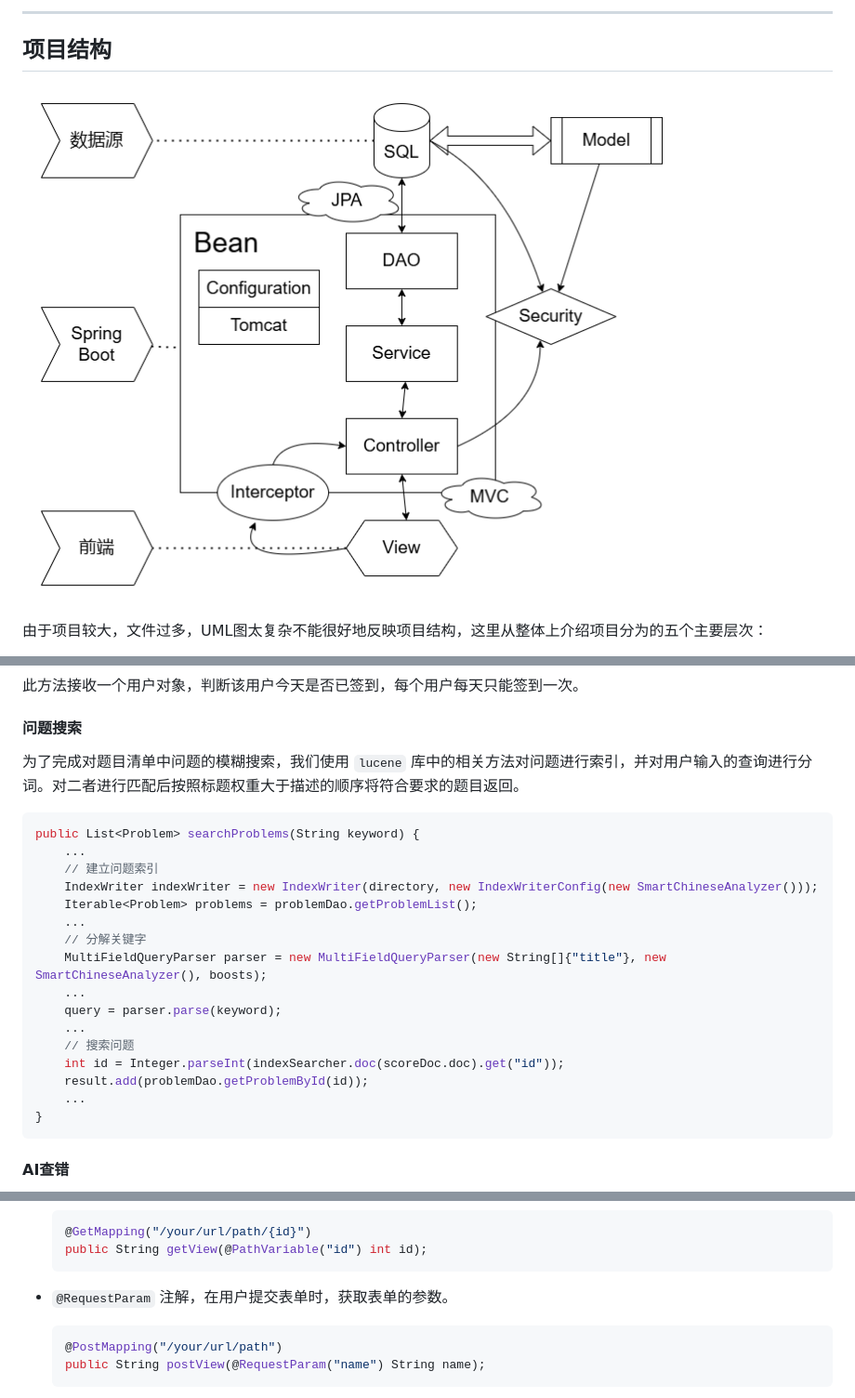
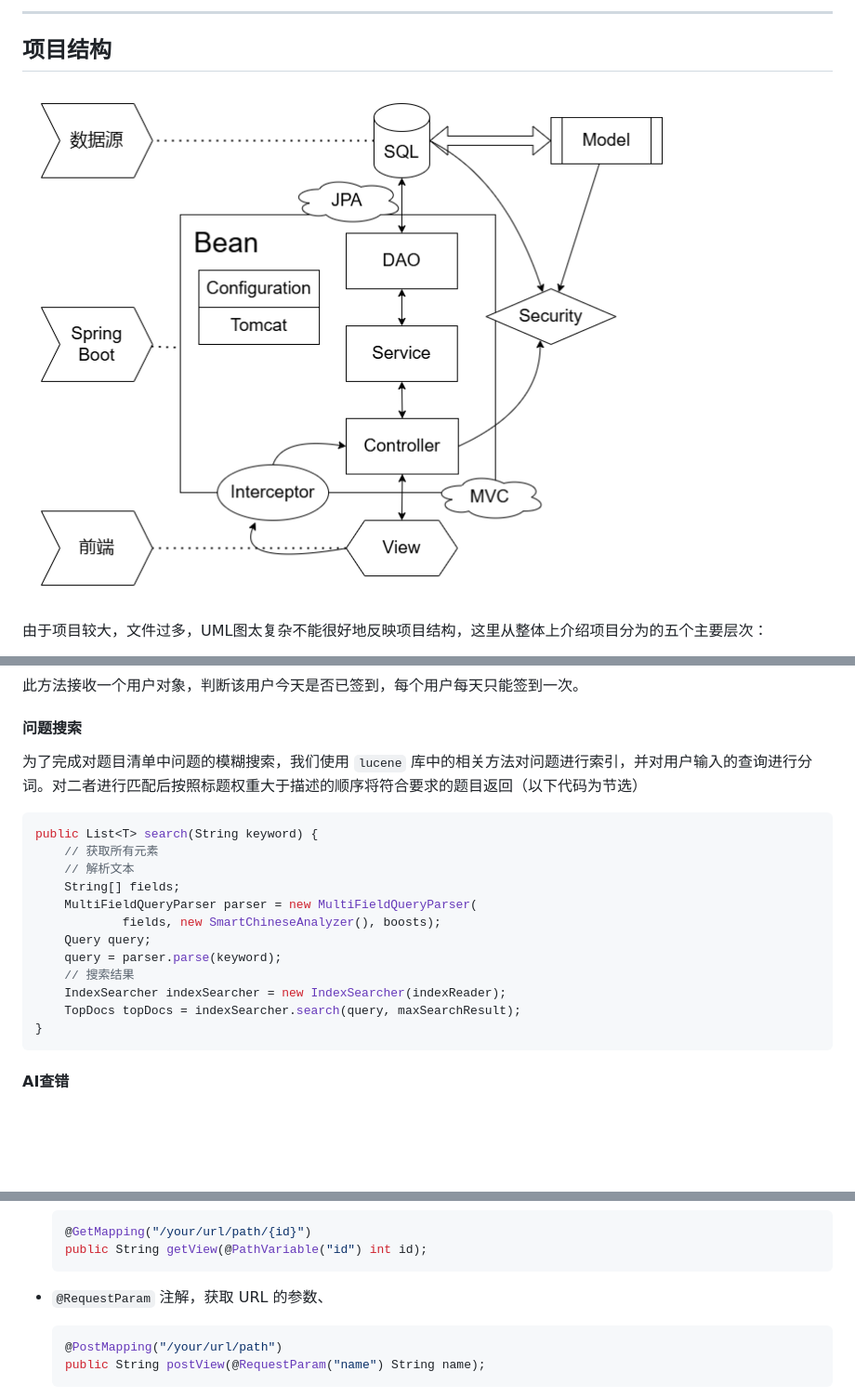
Before and after one commit to LeoDreamer2004/OICraft, a Markdown page: demo/report.md, 3 parts joined by grey strips. Shown at 93% size. GitHub-like rendering; pictures changed too: demo/img/structure.png; blank space fills up the shorter version.

Commit message:
Update report

````diff
--- a/demo/report.md
+++ b/demo/report.md
@@ -245,24 +236,20 @@ public boolean hasCheckedInToday(User user);
 
 #### 问题搜索
 
-为了完成对题目清单中问题的模糊搜索，我们使用 `lucene` 库中的相关方法对问题进行索引，并对用户输入的查询进行分词。对二者进行匹配后按照标题权重大于描述的顺序将符合要求的题目返回。
+为了完成对题目清单中问题的模糊搜索，我们使用 `lucene` 库中的相关方法对问题进行索引，并对用户输入的查询进行分词。对二者进行匹配后按照标题权重大于描述的顺序将符合要求的题目返回（以下代码为节选）
 
 ```java
-public List<Problem> searchProblems(String keyword) {
-    ...
-    // 建立问题索引
-    IndexWriter indexWriter = new IndexWriter(directory, new IndexWriterConfig(new SmartChineseAnalyzer()));
-    Iterable<Problem> problems = problemDao.getProblemList();
-    ...
-    // 分解关键字
-    MultiFieldQueryParser parser = new MultiFieldQueryParser(new String[]{"title"}, new SmartChineseAnalyzer(), boosts);
-    ...
+public List<T> search(String keyword) {
+    // 获取所有元素
+    // 解析文本
+    String[] fields;
+    MultiFieldQueryParser parser = new MultiFieldQueryParser(
+            fields, new SmartChineseAnalyzer(), boosts);
+    Query query;
     query = parser.parse(keyword);
-    ...
-    // 搜索问题
-    int id = Integer.parseInt(indexSearcher.doc(scoreDoc.doc).get("id"));
-    result.add(problemDao.getProblemById(id));
-    ...
+    // 搜索结果
+    IndexSearcher indexSearcher = new IndexSearcher(indexReader);
+    TopDocs topDocs = indexSearcher.search(query, maxSearchResult);
 }
 ```
 
@@ -286,7 +273,7 @@ Controller 层是整个项目的入口，用于处理用户请求。我们通过
     public String getView(@PathVariable("id") int id);
     ```
 
-- `@RequestParam` 注解，在用户提交表单时，获取表单的参数。
+- `@RequestParam` 注解，获取 URL 的参数、
 
     ```java
     @PostMapping("/your/url/path")
````
Also changed, not shown: other parts of demo/report.md (+23 -33 lines), 12 other files.
